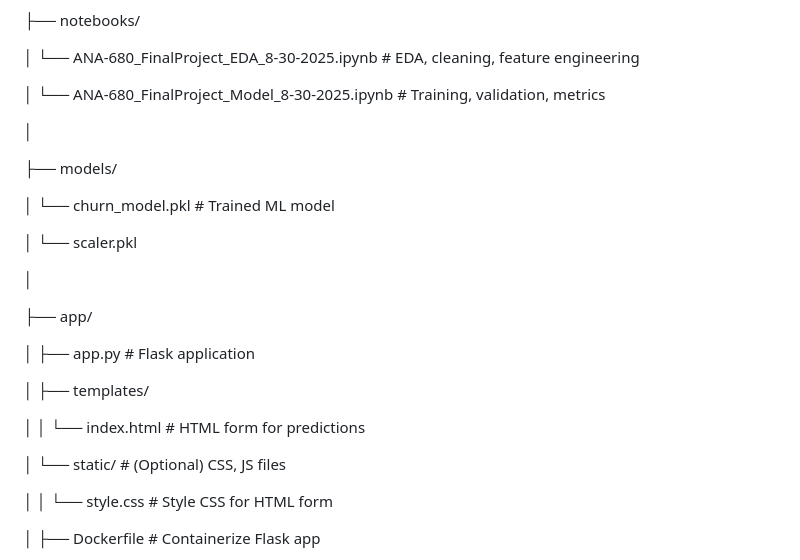
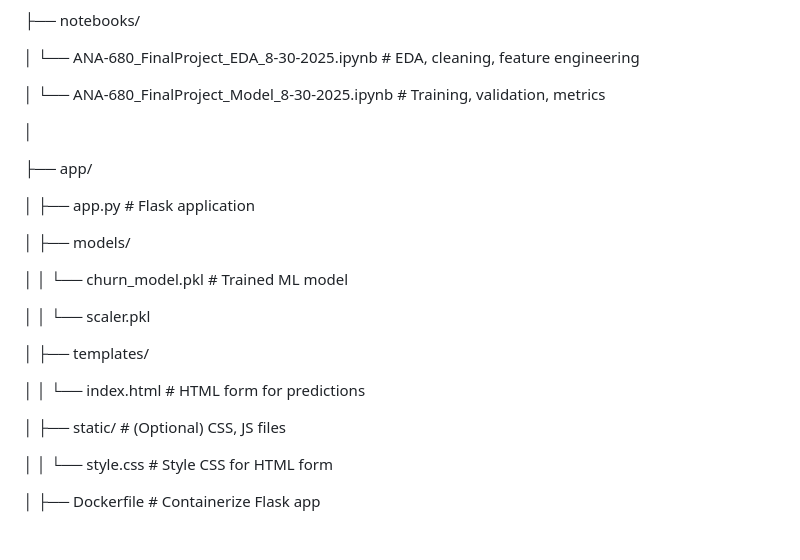
Before and after one commit to RCC0149/customer-churn-mlops-project, a Markdown page: README.md, the part around the change. Rendered like a GitHub page; blank space fills up the shorter version.

```diff
--- a/README.md
+++ b/README.md
@@ -50,23 +50,21 @@
 
 │
 
-├── models/
-
-│   └── churn_model.pkl                     # Trained ML model
-
-│   └── scaler.pkl
-
-│
-
 ├── app/
 
 │   ├── app.py                              # Flask application
+
+│   ├── models/
+
+│   │  └── churn_model.pkl                  # Trained ML model
+
+│   │  └── scaler.pkl
 
 │   ├── templates/
 
 │   │   └── index.html                      # HTML form for predictions
 
-│   └── static/                             # (Optional) CSS, JS files
+│   ├── static/                             # (Optional) CSS, JS files
 
 │   │  └── style.css                        # Style CSS for HTML form
 
```
